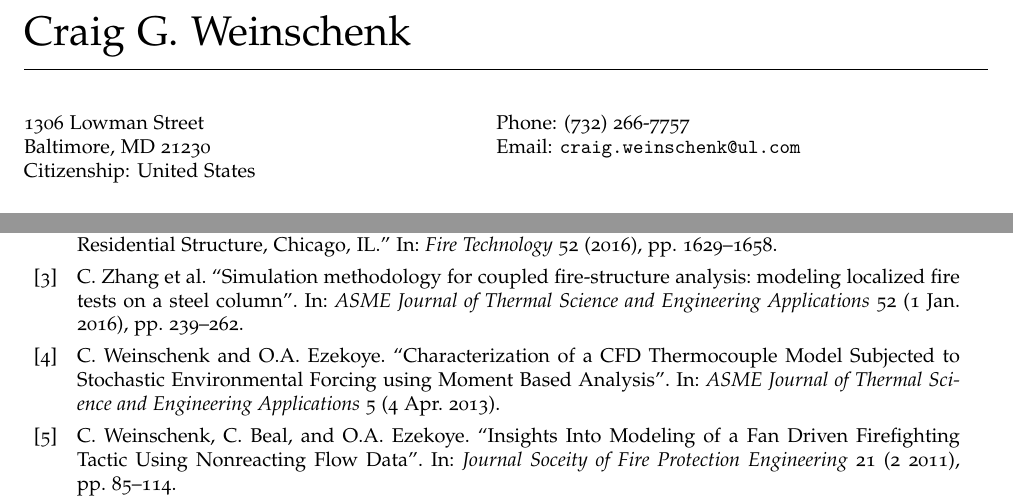
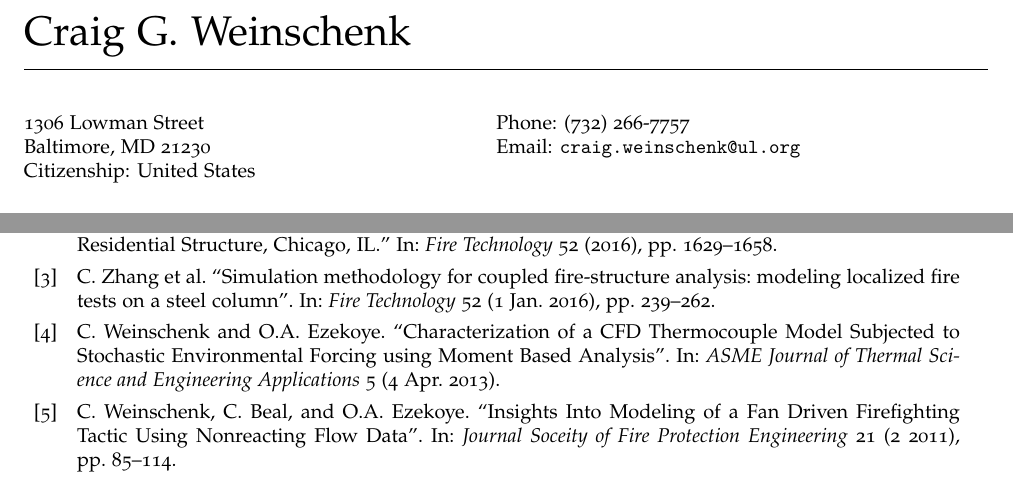
Before and after one commit to cweinschenk/cweinschenk, a LaTeX CV (CV/cv_cgw.tex, which reads CV/Weinschenk.bib): two parts of pages 1 and 3 of 4, joined at a grey line, cut so that both start at the same text. Compiled offline with pdfLaTeX.

Commit message:
update cv and bib

```diff
--- a/CV/Weinschenk.bib
+++ b/CV/Weinschenk.bib
@@ -24,7 +24,7 @@
 @article{Weinschenk_2016_A,
   author    = {Zhang, C. and Silva, J. G. and Weinschenk, C. and Kamikawa, D. and Hasemi, Y.},
   title     = {Simulation methodology for coupled fire-structure analysis: modeling localized fire tests on a steel column},
-  journal   = {ASME Journal of Thermal Science and Engineering Applications},
+  journal   = {Fire Technology},
   volume    = {52},
   issue     = {1},
   month     = {January},
--- a/CV/cv_cgw.tex
+++ b/CV/cv_cgw.tex
@@ -91,7 +91,7 @@
 \end{minipage}
 \begin{minipage}[t]{0.5\textwidth}
   Phone: (732) 266-7757 \\
-  Email: \href{mailto:craig.weinschenk@ul.com} {\tt craig.weinschenk@ul.com}\\
+  Email: \href{mailto:craig.weinschenk@ul.com} {\tt craig.weinschenk@ul.org}\\
 
 \end{minipage}
 
```
